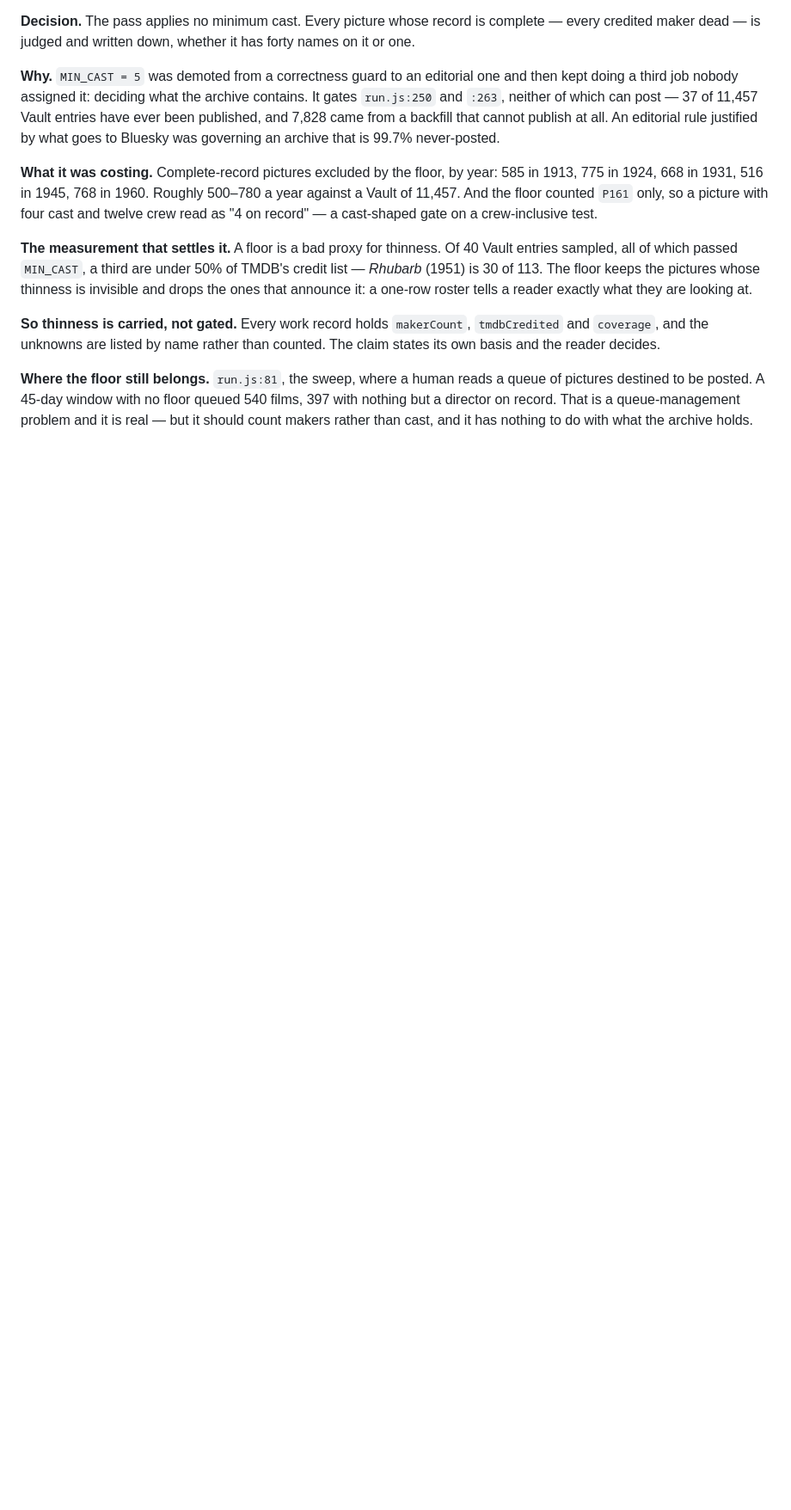
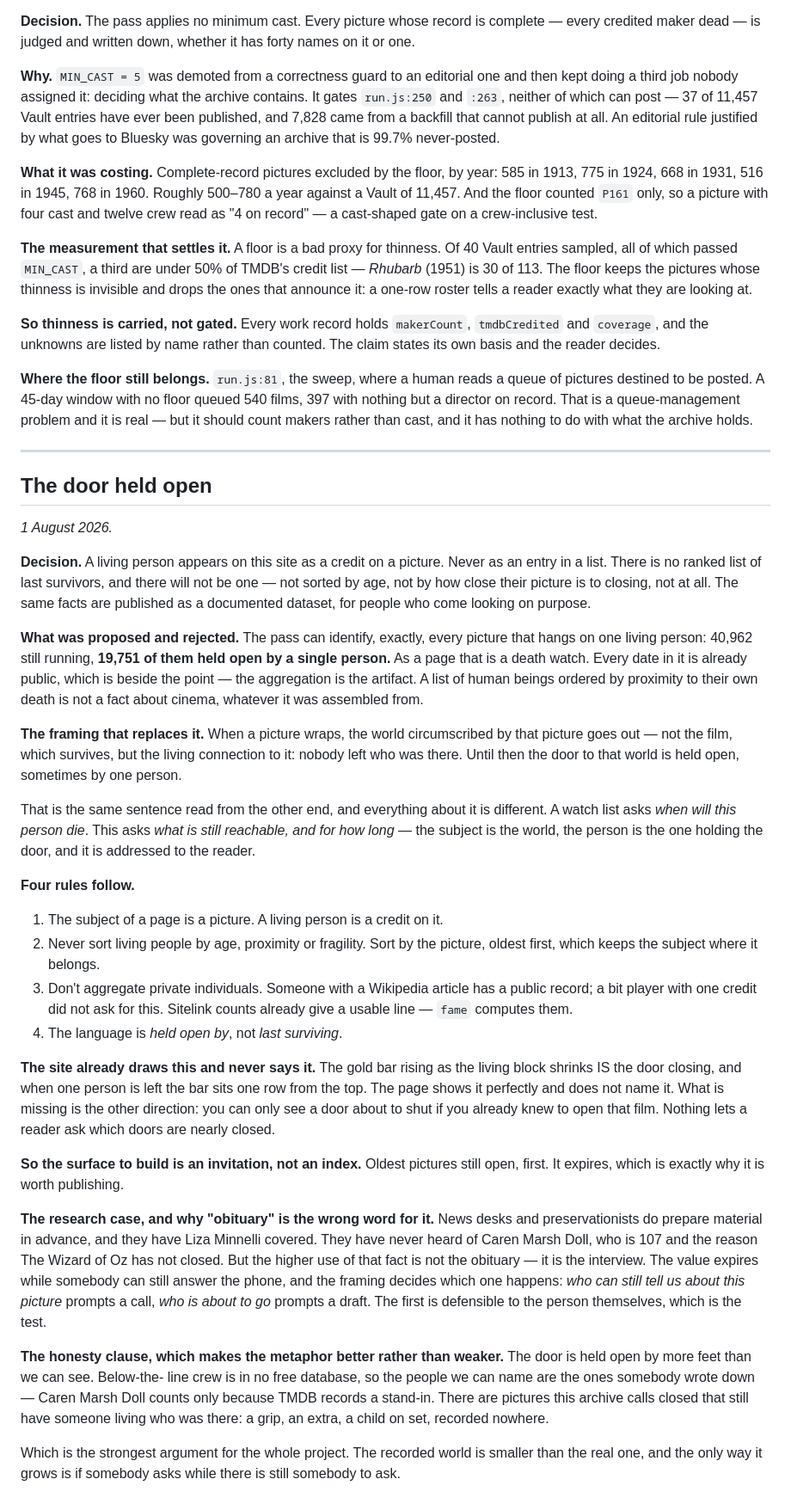
Before and after one commit to jacobeugenehenderson/picture-wrap, a Markdown page: docs/DECISIONS.md, the part around the change. Shown at 86% size. Rendered like a GitHub page; blank space fills up the shorter version.

Commit message:
DECISIONS: the door held open
The pass can name every picture that hangs on one living person — 19,751
of 40,962 still running. As a page that is a death watch, and the fact
that every date in it is already public is beside the point: the
aggregation is the artifact.

The framing that replaces it, and it is the same sentence read from the
other end. When a picture wraps, the world it circumscribed goes out —
not the film, which survives, but the living connection to it. Until
then the door to that world is held open, sometimes by one person. A
watch list asks when somebody will die. This asks what is still
reachable, and for how long.

Four rules: a page's subject is a picture and a living person is a credit
on it; never sort living people by age or proximity; don't aggregate
private individuals, since sitelinks already draw a usable line between a
public record and a bit player who never asked for one; and the words are
"held open by", not "last surviving".

The site already draws this and never says it — the rising bar IS the
door, and when one person is left it sits one row from the top. What is
missing is the other direction: nothing lets a reader ask which doors are
nearly shut.

With the honesty clause, which makes it better rather than weaker: the
door is held open by more feet than we can see. Below-the-line crew is in
no free database, so there are pictures this archive calls closed that
still have someone living who was there. The recorded world is smaller
than the real one, and the only way it grows is if somebody asks while
there is still somebody to ask.

Co-Authored-By: Claude Opus 5 (1M context) <noreply@anthropic.com>

```diff
--- a/docs/DECISIONS.md
+++ b/docs/DECISIONS.md
@@ -726,3 +726,77 @@ reads a queue of pictures destined to be posted. A 45-day window with no
 floor queued 540 films, 397 with nothing but a director on record. That is
 a queue-management problem and it is real — but it should count makers
 rather than cast, and it has nothing to do with what the archive holds.
+
+---
+
+## The door held open
+
+*1 August 2026.*
+
+**Decision.** A living person appears on this site as a credit on a
+picture. Never as an entry in a list. There is no ranked list of last
+survivors, and there will not be one — not sorted by age, not by how close
+their picture is to closing, not at all. The same facts are published as a
+documented dataset, for people who come looking on purpose.
+
+**What was proposed and rejected.** The pass can identify, exactly,
+every picture that hangs on one living person: 40,962 still running,
+**19,751 of them held open by a single person.** As a page that is a death
+watch. Every date in it is already public, which is beside the point —
+the aggregation is the artifact. A list of human beings ordered by
+proximity to their own death is not a fact about cinema, whatever it was
+assembled from.
+
+**The framing that replaces it.** When a picture wraps, the world
+circumscribed by that picture goes out — not the film, which survives, but
+the living connection to it: nobody left who was there. Until then the
+door to that world is held open, sometimes by one person.
+
+That is the same sentence read from the other end, and everything about it
+is different. A watch list asks *when will this person die*. This asks
+*what is still reachable, and for how long* — the subject is the world, the
+person is the one holding the door, and it is addressed to the reader.
+
+**Four rules follow.**
+
+1. The subject of a page is a picture. A living person is a credit on it.
+2. Never sort living people by age, proximity or fragility. Sort by the
+   picture, oldest first, which keeps the subject where it belongs.
+3. Don't aggregate private individuals. Someone with a Wikipedia article
+   has a public record; a bit player with one credit did not ask for
+   this. Sitelink counts already give a usable line — `fame` computes
+   them.
+4. The language is *held open by*, not *last surviving*.
+
+**The site already draws this and never says it.** The gold bar rising as
+the living block shrinks IS the door closing, and when one person is left
+the bar sits one row from the top. The page shows it perfectly and does
+not name it. What is missing is the other direction: you can only see a
+door about to shut if you already knew to open that film. Nothing lets a
+reader ask which doors are nearly closed.
+
+**So the surface to build is an invitation, not an index.** Oldest
+pictures still open, first. It expires, which is exactly why it is worth
+publishing.
+
+**The research case, and why "obituary" is the wrong word for it.** News
+desks and preservationists do prepare material in advance, and they have
+Liza Minnelli covered. They have never heard of Caren Marsh Doll, who is
+107 and the reason The Wizard of Oz has not closed. But the higher use of
+that fact is not the obituary — it is the interview. The value expires
+while somebody can still answer the phone, and the framing decides which
+one happens: *who can still tell us about this picture* prompts a call,
+*who is about to go* prompts a draft. The first is defensible to the
+person themselves, which is the test.
+
+**The honesty clause, which makes the metaphor better rather than
+weaker.** The door is held open by more feet than we can see. Below-the-
+line crew is in no free database, so the people we can name are the ones
+somebody wrote down — Caren Marsh Doll counts only because TMDB records a
+stand-in. There are pictures this archive calls closed that still have
+someone living who was there: a grip, an extra, a child on set, recorded
+nowhere.
+
+Which is the strongest argument for the whole project. The recorded world
+is smaller than the real one, and the only way it grows is if somebody
+asks while there is still somebody to ask.
```
